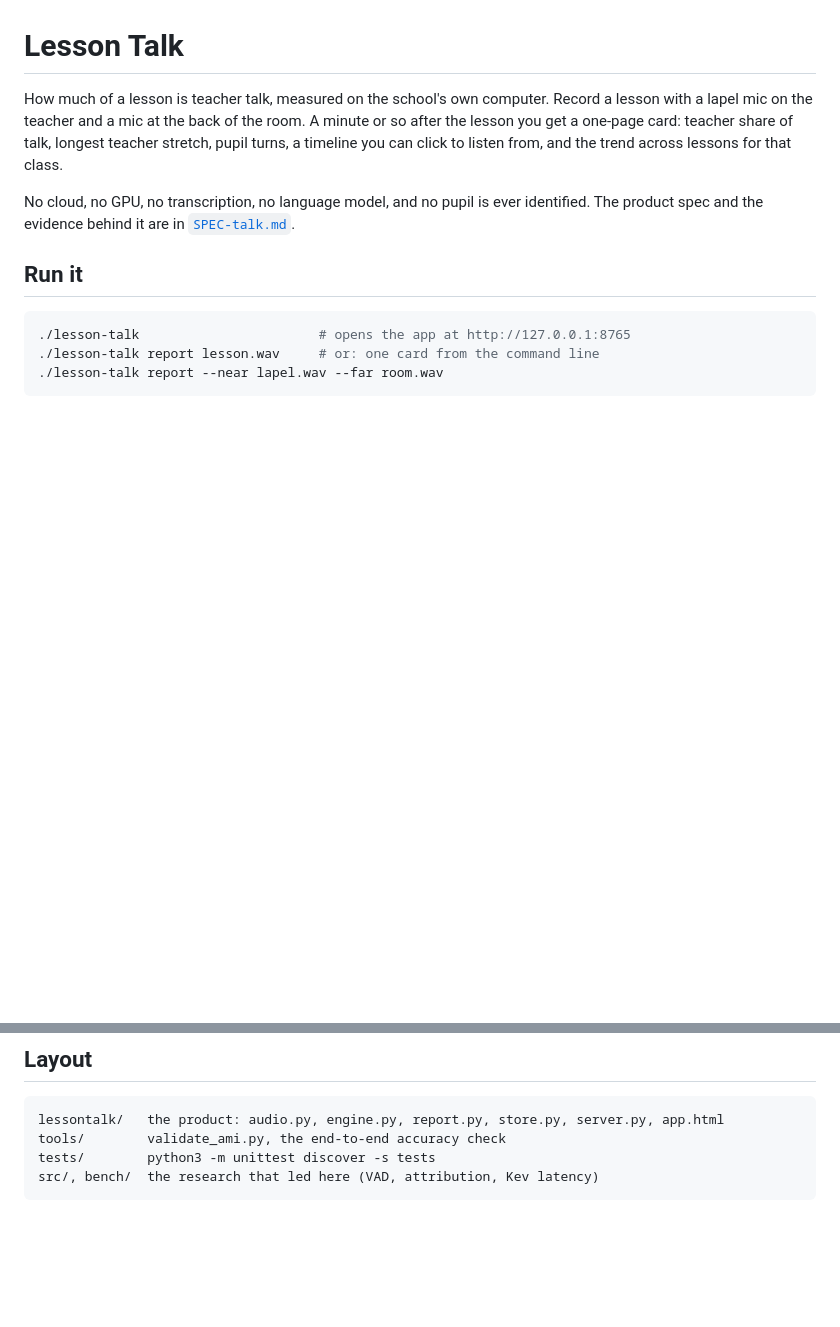
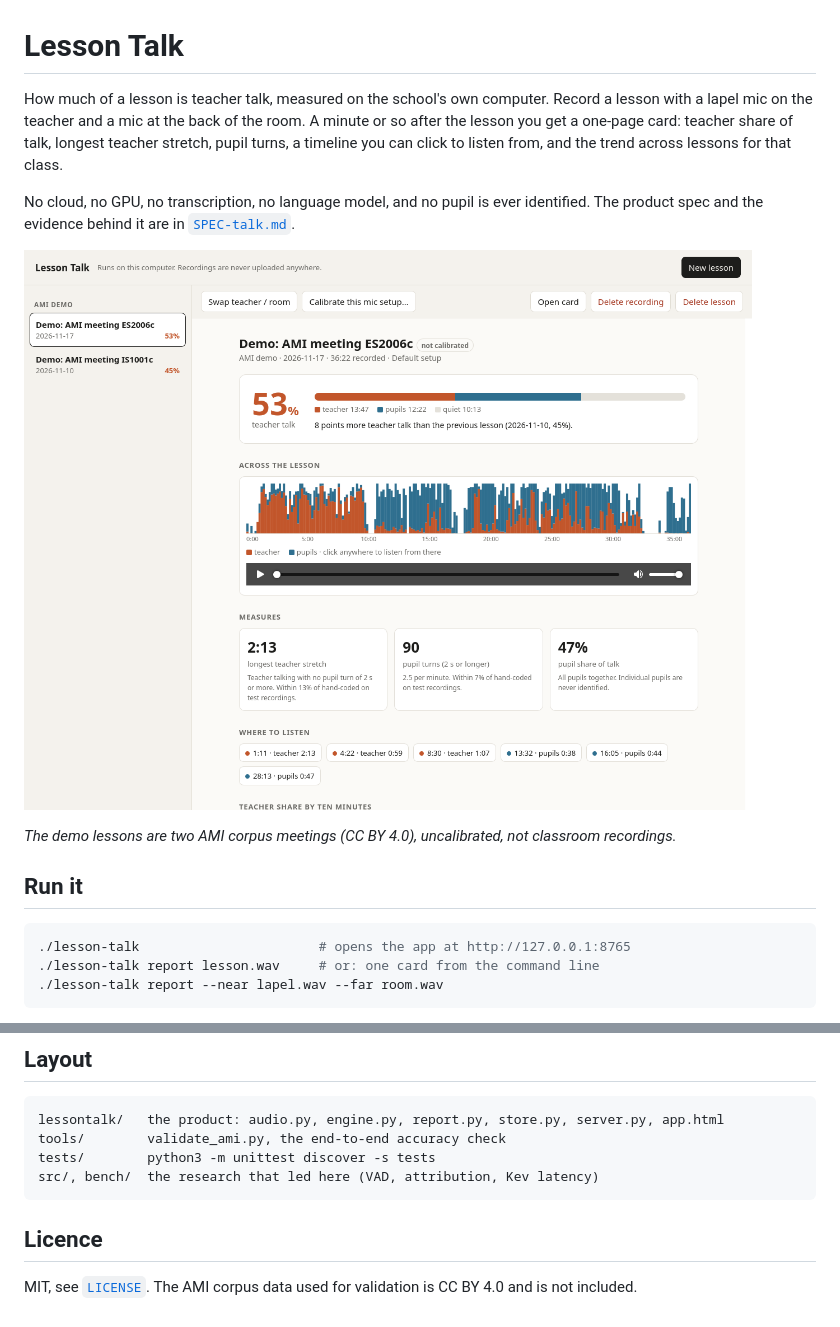
Before and after one commit to shivanandmn/lesson-talk, a Markdown page: README.md, 2 parts joined by grey strips. GitHub-like rendering; pictures changed too: docs/screenshot.png (added); blank space fills up the shorter version.

Commit message:
Add README screenshot and MIT licence
Generated with [Claude Code](https://claude.ai/code)
via [Happy](https://happy.engineering)

Co-Authored-By: Claude Opus 5.5 <noreply@anthropic.com>
Co-Authored-By: Happy <yesreply@happy.engineering>

````diff
--- a/README.md
+++ b/README.md
@@ -9,6 +9,11 @@ from, and the trend across lessons for that class.
 No cloud, no GPU, no transcription, no language model, and no pupil is ever
 identified. The product spec and the evidence behind it are in
 [`SPEC-talk.md`](SPEC-talk.md).
+
+![Lesson Talk showing a lesson card: 53% teacher talk, a timeline of teacher and pupil speech, longest teacher stretch, pupil turns and jump-to-listen buttons](docs/screenshot.png)
+
+*The demo lessons are two AMI corpus meetings (CC BY 4.0), uncalibrated, not
+classroom recordings.*
 
 ## Run it
 
@@ -81,3 +86,8 @@ tools/        validate_ami.py, the end-to-end accuracy check
 tests/        python3 -m unittest discover -s tests
 src/, bench/  the research that led here (VAD, attribution, Kev latency)
 ```
+
+## Licence
+
+MIT, see [`LICENSE`](LICENSE). The AMI corpus data used for validation is
+CC BY 4.0 and is not included.
````
Also changed, not shown: 1 other file.
